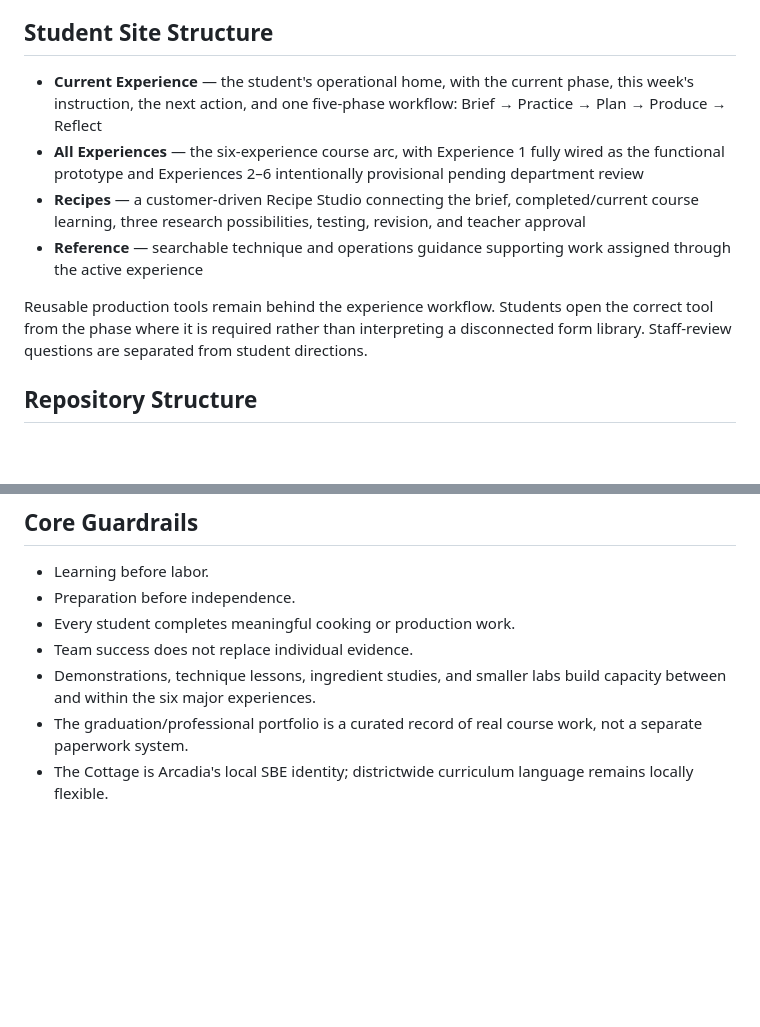
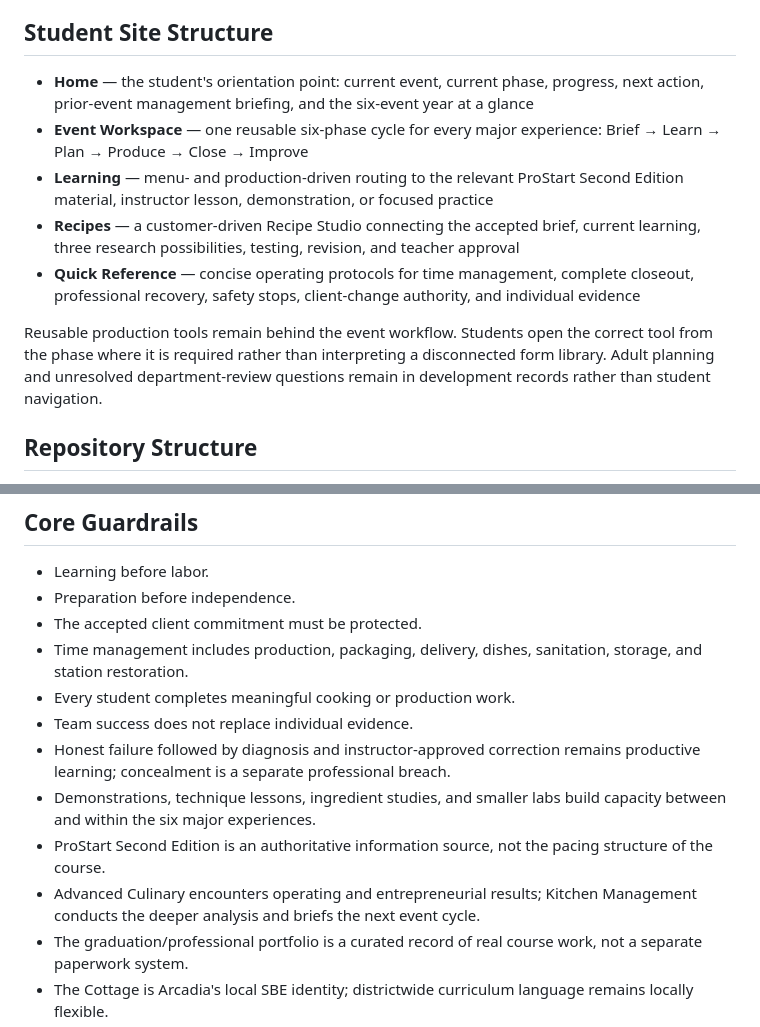
Before and after one commit to 585SwineMerchant/GCSD-Advanced-Culinary, a Markdown page: README.md, 2 parts joined by grey strips. Drawn GitHub-style; blank space fills up the shorter version.

Commit message:
Restructure README.md for experience-first manual

```diff
--- a/README.md
+++ b/README.md
@@ -25,12 +25,13 @@ The site includes a browser-based Recipe Studio for practicing this process. Wor
 
 ## Student Site Structure
 
-- **Current Experience** — the student's operational home, with the current phase, this week's instruction, the next action, and one five-phase workflow: Brief → Practice → Plan → Produce → Reflect
-- **All Experiences** — the six-experience course arc, with Experience 1 fully wired as the functional prototype and Experiences 2–6 intentionally provisional pending department review
-- **Recipes** — a customer-driven Recipe Studio connecting the brief, completed/current course learning, three research possibilities, testing, revision, and teacher approval
-- **Reference** — searchable technique and operations guidance supporting work assigned through the active experience
+- **Home** — the student's orientation point: current event, current phase, progress, next action, prior-event management briefing, and the six-event year at a glance
+- **Event Workspace** — one reusable six-phase cycle for every major experience: Brief → Learn → Plan → Produce → Close → Improve
+- **Learning** — menu- and production-driven routing to the relevant ProStart Second Edition material, instructor lesson, demonstration, or focused practice
+- **Recipes** — a customer-driven Recipe Studio connecting the accepted brief, current learning, three research possibilities, testing, revision, and teacher approval
+- **Quick Reference** — concise operating protocols for time management, complete closeout, professional recovery, safety stops, client-change authority, and individual evidence
 
-Reusable production tools remain behind the experience workflow. Students open the correct tool from the phase where it is required rather than interpreting a disconnected form library. Staff-review questions are separated from student directions.
+Reusable production tools remain behind the event workflow. Students open the correct tool from the phase where it is required rather than interpreting a disconnected form library. Adult planning and unresolved department-review questions remain in development records rather than student navigation.
 
 ## Repository Structure
 
@@ -56,9 +57,14 @@ The GitHub Pages workflow uploads the `site/` directory whenever changes are pus
 
 - Learning before labor.
 - Preparation before independence.
+- The accepted client commitment must be protected.
+- Time management includes production, packaging, delivery, dishes, sanitation, storage, and station restoration.
 - Every student completes meaningful cooking or production work.
 - Team success does not replace individual evidence.
+- Honest failure followed by diagnosis and instructor-approved correction remains productive learning; concealment is a separate professional breach.
 - Demonstrations, technique lessons, ingredient studies, and smaller labs build capacity between and within the six major experiences.
+- ProStart Second Edition is an authoritative information source, not the pacing structure of the course.
+- Advanced Culinary encounters operating and entrepreneurial results; Kitchen Management conducts the deeper analysis and briefs the next event cycle.
 - The graduation/professional portfolio is a curated record of real course work, not a separate paperwork system.
 - The Cottage is Arcadia's local SBE identity; districtwide curriculum language remains locally flexible.
 - Exact clients, dates, menus, sales procedures, and local operating details remain subject to department approval.
```
